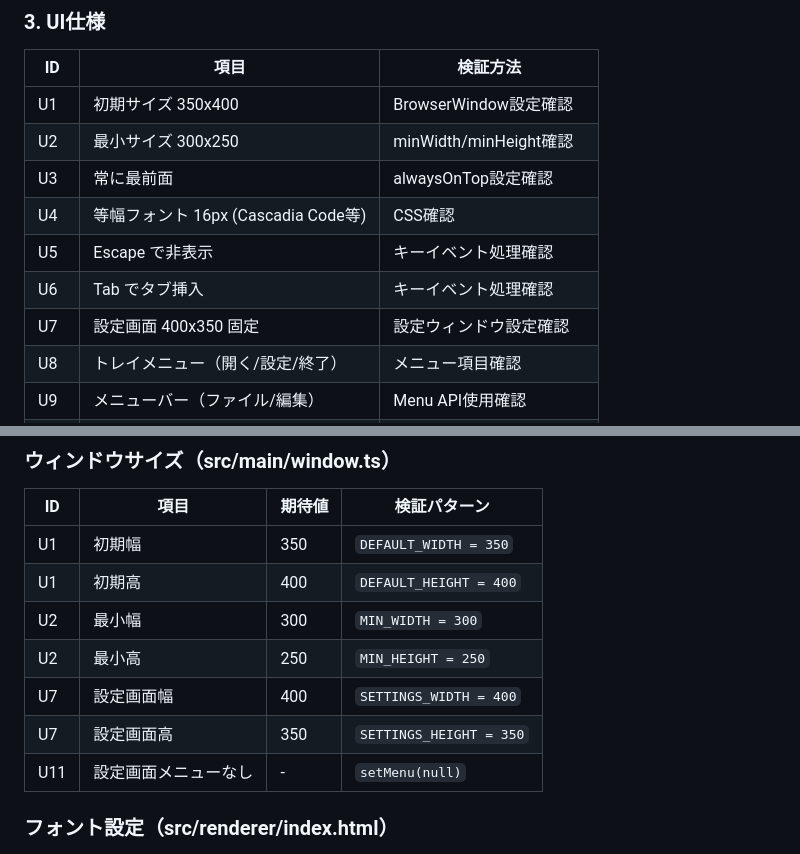
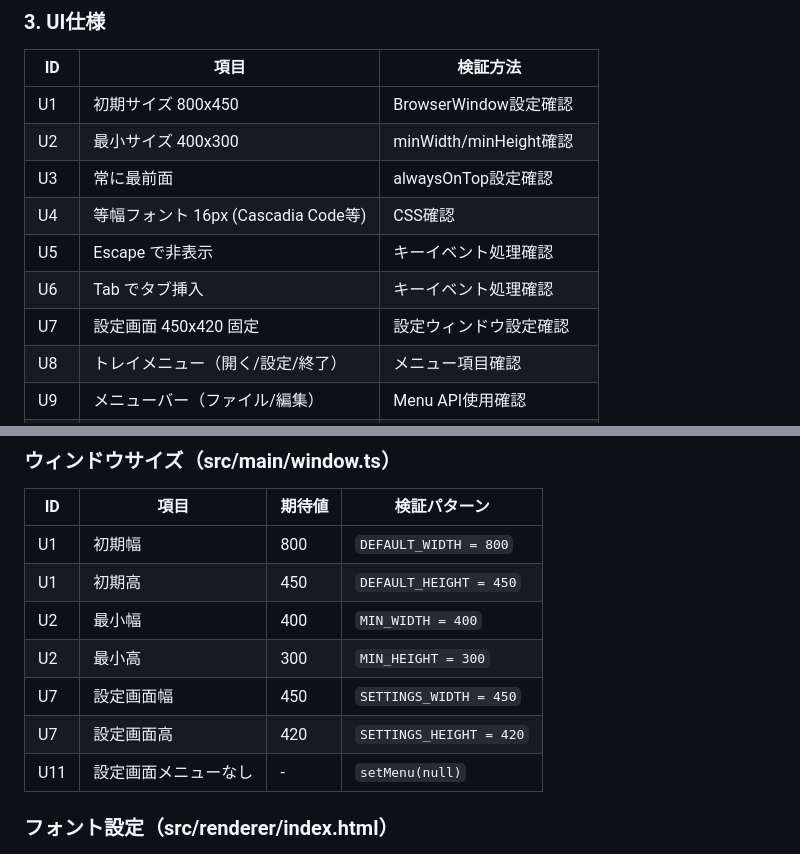
Before and after one commit to shimasan0x00/DraftDock, a Markdown page: .claude/agents/spec-reviewer.md, 2 parts joined by grey strips. Drawn GitHub-style.

Commit message:
docs: ウィンドウサイズ更新（800x450、設定画面450x420）

```diff
--- a/.claude/agents/spec-reviewer.md
+++ b/.claude/agents/spec-reviewer.md
@@ -44,13 +44,13 @@ model: opus
 
 | ID | 項目 | 検証方法 |
 |----|------|---------|
-| U1 | 初期サイズ 350x400 | BrowserWindow設定確認 |
-| U2 | 最小サイズ 300x250 | minWidth/minHeight確認 |
+| U1 | 初期サイズ 800x450 | BrowserWindow設定確認 |
+| U2 | 最小サイズ 400x300 | minWidth/minHeight確認 |
 | U3 | 常に最前面 | alwaysOnTop設定確認 |
 | U4 | 等幅フォント 16px (Cascadia Code等) | CSS確認 |
 | U5 | Escape で非表示 | キーイベント処理確認 |
 | U6 | Tab でタブ挿入 | キーイベント処理確認 |
-| U7 | 設定画面 400x350 固定 | 設定ウィンドウ設定確認 |
+| U7 | 設定画面 450x420 固定 | 設定ウィンドウ設定確認 |
 | U8 | トレイメニュー（開く/設定/終了） | メニュー項目確認 |
 | U9 | メニューバー（ファイル/編集） | Menu API使用確認 |
 | U10 | ボタンにショートカット表記 | ボタンラベル動的更新確認 |
@@ -114,12 +114,12 @@ Step 6: レポート出力
 
 | ID | 項目 | 期待値 | 検証パターン |
 |----|------|--------|-------------|
-| U1 | 初期幅 | 350 | `DEFAULT_WIDTH = 350` |
-| U1 | 初期高 | 400 | `DEFAULT_HEIGHT = 400` |
-| U2 | 最小幅 | 300 | `MIN_WIDTH = 300` |
-| U2 | 最小高 | 250 | `MIN_HEIGHT = 250` |
-| U7 | 設定画面幅 | 400 | `SETTINGS_WIDTH = 400` |
-| U7 | 設定画面高 | 350 | `SETTINGS_HEIGHT = 350` |
+| U1 | 初期幅 | 800 | `DEFAULT_WIDTH = 800` |
+| U1 | 初期高 | 450 | `DEFAULT_HEIGHT = 450` |
+| U2 | 最小幅 | 400 | `MIN_WIDTH = 400` |
+| U2 | 最小高 | 300 | `MIN_HEIGHT = 300` |
+| U7 | 設定画面幅 | 450 | `SETTINGS_WIDTH = 450` |
+| U7 | 設定画面高 | 420 | `SETTINGS_HEIGHT = 420` |
 | U11 | 設定画面メニューなし | - | `setMenu(null)` |
 
 ### フォント設定（src/renderer/index.html）
```
Also changed, not shown: CLAUDE.md (+3 -3 lines), plan/spec.md (+6 -6 lines).
